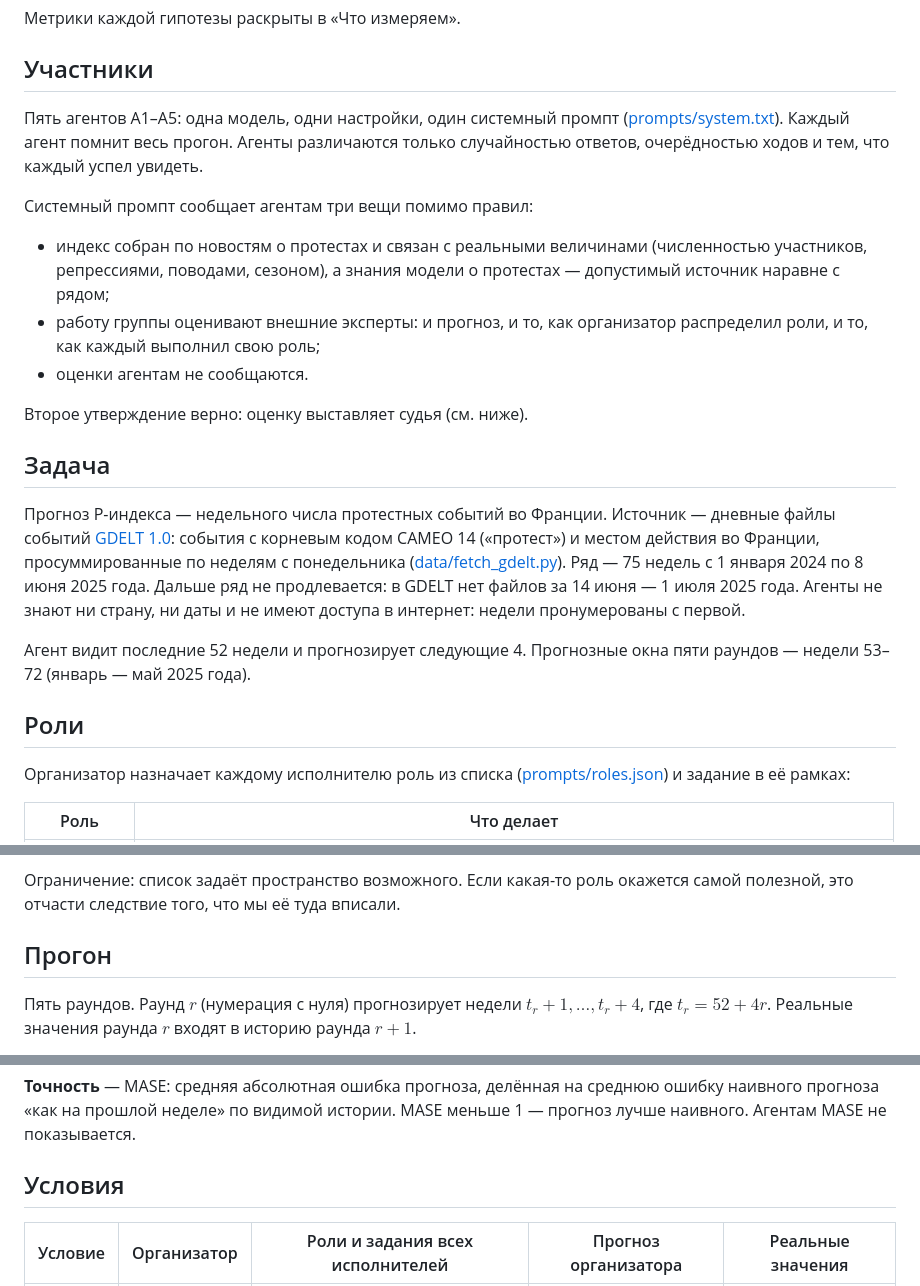
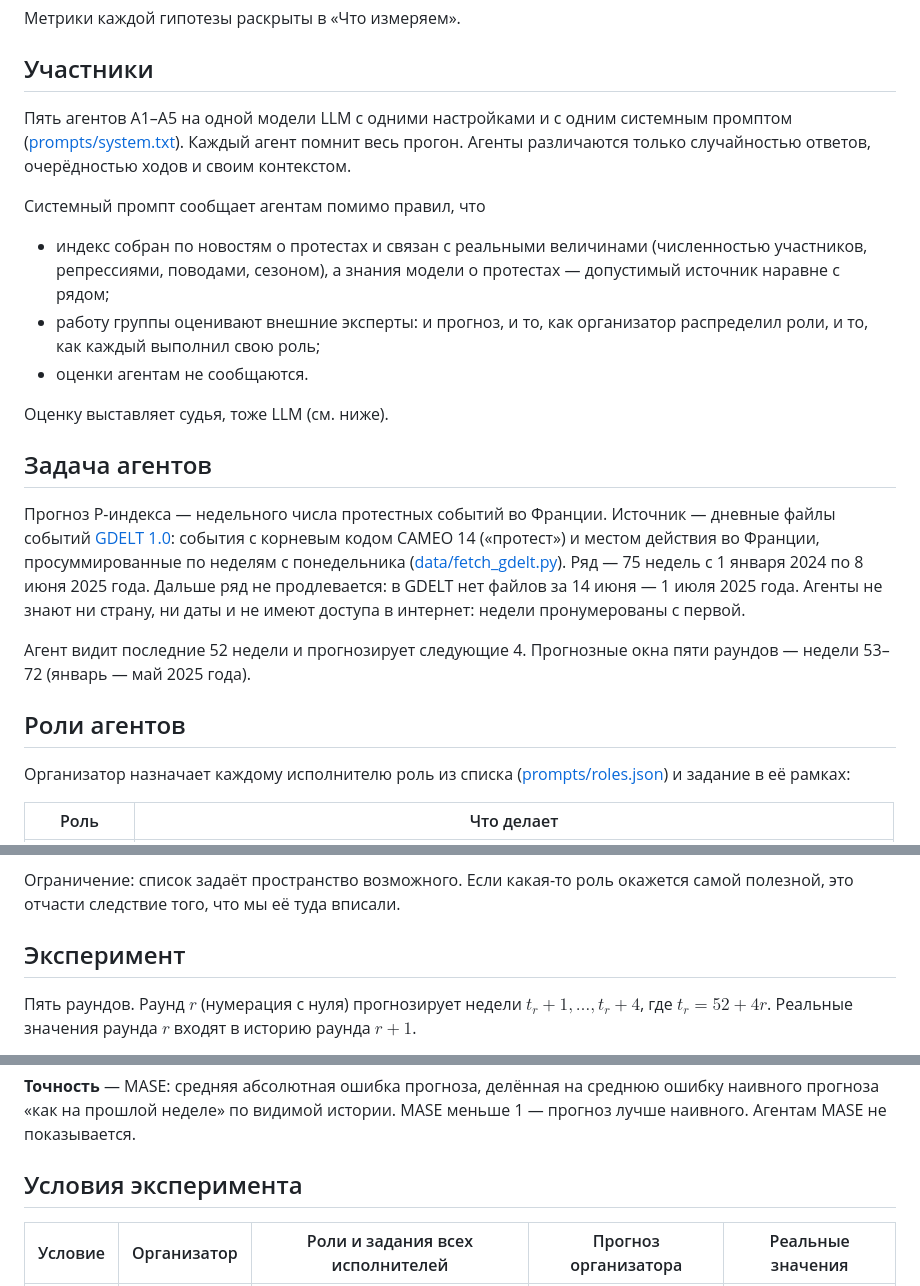
Before and after one commit to LeoLourson/Self-Organization, a Markdown page: Задачи.md, 3 parts joined by grey strips. Rendered like a GitHub page.

Commit message:
Revise agent roles and experiment structure in Задачи.md

```diff
--- a/Задачи.md
+++ b/Задачи.md
@@ -34,12 +34,11 @@
 
 ## Участники
 
-Пять агентов A1–A5: одна модель, одни настройки, один системный промпт
+Пять агентов A1–A5 на одной модели LLM с одними настройками и с одним системным промптом
 ([prompts/system.txt](prompts/system.txt)). Каждый агент помнит весь прогон.
-Агенты различаются только случайностью ответов, очерёдностью ходов и тем,
-что каждый успел увидеть.
+Агенты различаются только случайностью ответов, очерёдностью ходов и своим контекстом.
 
-Системный промпт сообщает агентам три вещи помимо правил:
+Системный промпт сообщает агентам помимо правил, что
 
 - индекс собран по новостям о протестах и связан с реальными величинами
   (численностью участников, репрессиями, поводами, сезоном), а знания модели
@@ -48,9 +47,9 @@
   распределил роли, и то, как каждый выполнил свою роль;
 - оценки агентам не сообщаются.
 
-Второе утверждение верно: оценку выставляет судья (см. ниже).
+Оценку выставляет судья, тоже LLM (см. ниже).
 
-## Задача
+## Задача агентов
 
 Прогноз P-индекса — недельного числа протестных событий во Франции.
 Источник — дневные файлы событий [GDELT 1.0](https://www.gdeltproject.org/data.html):
@@ -64,7 +63,7 @@
 Агент видит последние 52 недели и прогнозирует следующие 4. Прогнозные окна
 пяти раундов — недели 53–72 (январь — май 2025 года).
 
-## Роли
+## Роли агентов
 
 Организатор назначает каждому исполнителю роль из списка
 ([prompts/roles.json](prompts/roles.json)) и задание в её рамках:
@@ -86,7 +85,7 @@
 Ограничение: список задаёт пространство возможного. Если какая-то роль окажется
 самой полезной, это отчасти следствие того, что мы её туда вписали.
 
-## Прогон
+## Эксперимент
 
 Пять раундов. Раунд $r$ (нумерация с нуля) прогнозирует недели $t_r+1,\dots,t_r+4$,
 где $t_r = 52 + 4r$. Реальные значения раунда $r$ входят в историю раунда $r+1$.
@@ -131,7 +130,7 @@ Qwen3-0.6B) перевес всегда в пользу показанного
 наивного прогноза «как на прошлой неделе» по видимой истории. MASE меньше 1 —
 прогноз лучше наивного. Агентам MASE не показывается.
 
-## Условия
+## Условия эксперимента
 
 | Условие | Организатор | Роли и задания всех исполнителей | Прогноз организатора | Реальные значения |
 |---|---|---|---|---|
```
